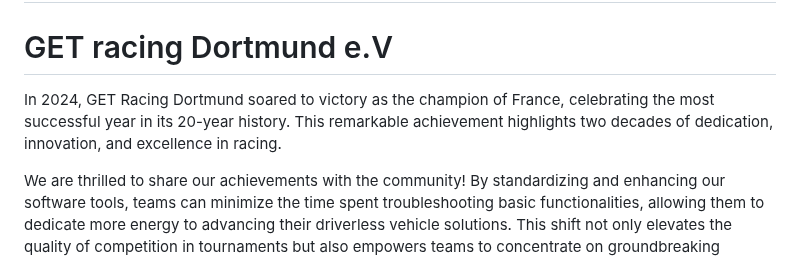
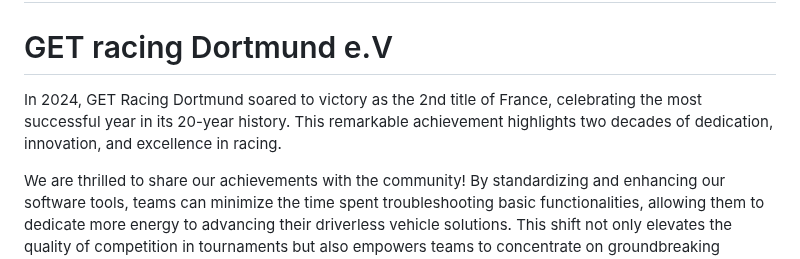
Before and after one commit to SaeedAllGray/RaceTracer, a Markdown page: README.md, the part around the change. Drawn GitHub-style.

```diff
--- a/README.md
+++ b/README.md
@@ -11,7 +11,7 @@ The backends runs directly on the car to maintain a direct connection with the d
 ## [RaceTracer introduction on GET racing developers' confrence](https://www.youtube.com/watch?v=0kCfCOqn7T0)
 
 # GET racing Dortmund e.V
-In 2024, GET Racing Dortmund soared to victory as the champion of France, celebrating the most successful year in its 20-year history. This remarkable achievement highlights two decades of dedication, innovation, and excellence in racing.
+In 2024, GET Racing Dortmund soared to victory as the 2nd title of France, celebrating the most successful year in its 20-year history. This remarkable achievement highlights two decades of dedication, innovation, and excellence in racing.
 
 We are thrilled to share our achievements with the community! By standardizing and enhancing our software tools, teams can minimize the time spent troubleshooting basic functionalities, allowing them to dedicate more energy to advancing their driverless vehicle solutions. This shift not only elevates the quality of competition in tournaments but also empowers teams to concentrate on groundbreaking innovations in driverless technology. Together, we are paving the way for a new era of automotive excellence!
 
```
